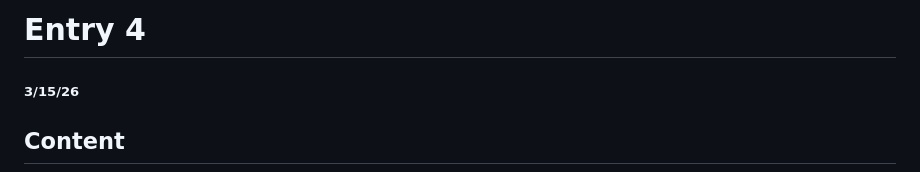
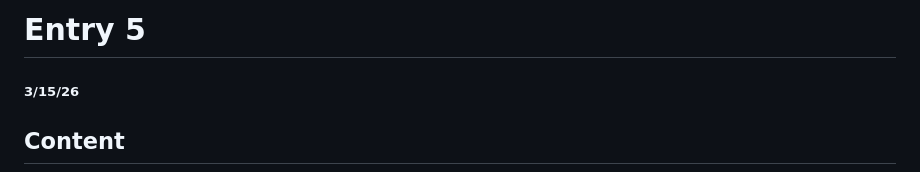
Before and after one commit to farzonak0587/sep11-freedom-project, a Markdown page: blog/entry05.md, the part around the change. Drawn GitHub-style.

```diff
--- a/blog/entry05.md
+++ b/blog/entry05.md
@@ -1,4 +1,4 @@
-# Entry 4
+# Entry 5
 ##### 3/15/26
 
 ## Content
```
